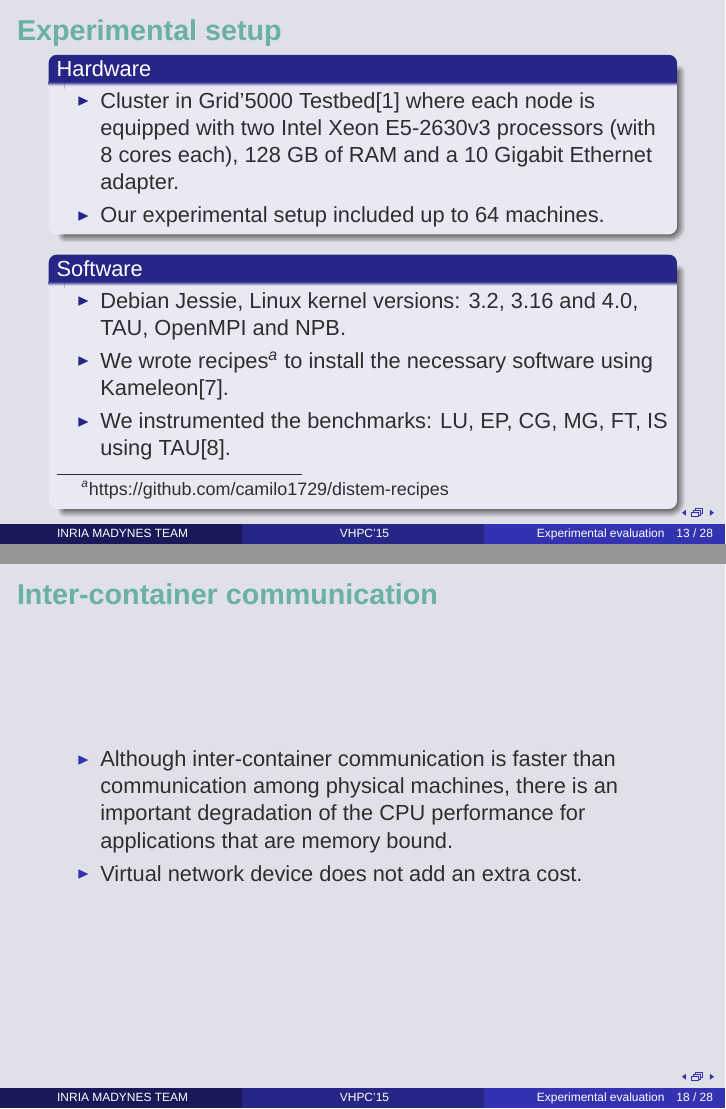
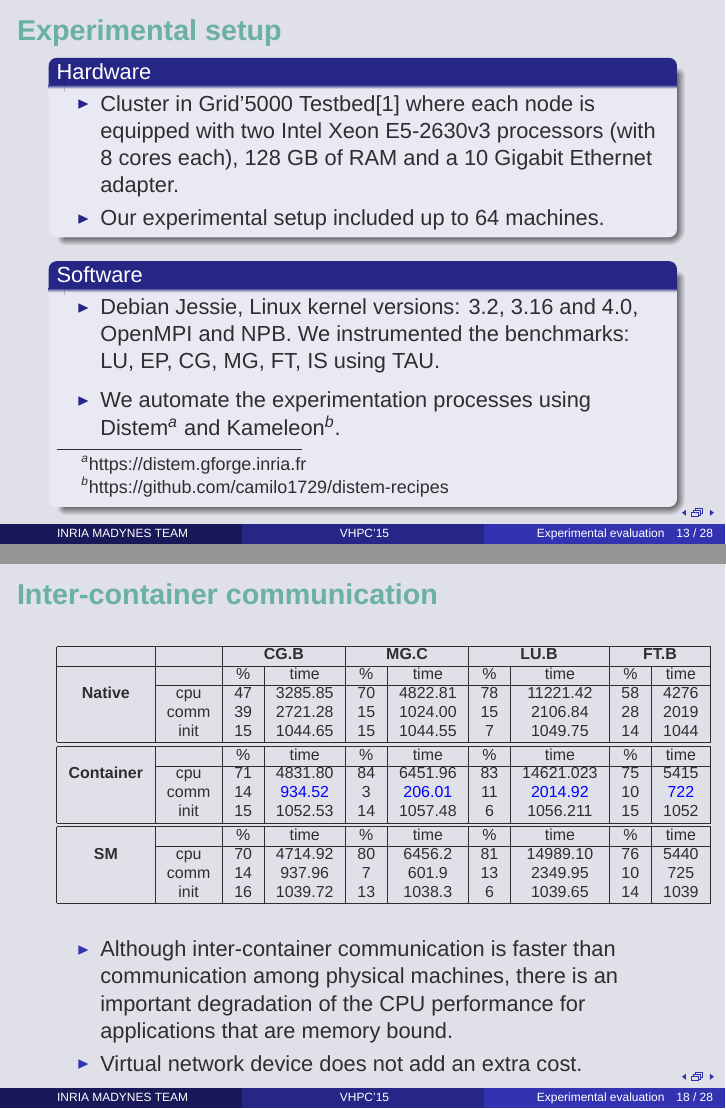
Before and after one commit to camilo1729/distem-expe, LaTeX slides (vhpc_2015/container_hpc.tex, which reads vhpc_2015/inter-container-table.tex): pages 13 and 18 of 28, joined at a grey line. Compiled offline with XeLaTeX; a missing font is replaced by an installed copy or a similar font; a LaTeX package or settings file that is missing is left out.

Commit message:
version 0.1 VHPC'15 presentation

```diff
--- a/vhpc_2015/container_hpc.tex
+++ b/vhpc_2015/container_hpc.tex
@@ -22,6 +22,7 @@
 \usepackage{fontspec}
 \usepackage{graphicx}
 \usepackage{subcaption}
+\usepackage{color}
 \newminted{ruby}{fontsize=\scriptsize}
 \usepackage{./theme/beamerthemeCristian}
 \usepackage[nocolor]{./theme/beamerAlvinMacros}
@@ -184,14 +185,17 @@ a 10 Gigabit Ethernet adapter.
 
 \begin{block}{Software}
 \begin{itemize}
-\item Debian Jessie, Linux kernel versions: 3.2, 3.16 and 4.0, TAU, OpenMPI and NPB.
-\item We wrote recipes\footnote{https://github.com/camilo1729/distem-recipes} to install the necessary software using
-Kameleon\cite{Ruiz:2015:RSA:2723872.2723883}.
-\item We instrumented the benchmarks: LU, EP, CG, MG, FT, IS using TAU\cite{Shende06thetau}.
+\item Debian Jessie, Linux kernel versions: 3.2, 3.16 and 4.0, OpenMPI and NPB.
+We instrumented the benchmarks: LU, EP, CG, MG, FT, IS using TAU.
+\end{itemize}
+\begin{itemize}
+\item We automate the experimentation processes using Distem\footnote{https://distem.gforge.inria.fr}
+  and Kameleon\footnote{https://github.com/camilo1729/distem-recipes}.
 \end{itemize}
 \end{block}
 \end{frame}
 
+
 \begin{frame}[label=sec-3-2]{Network setup}
 \begin{itemize}
 \item \alert{Veth pair + Linux brigde}
--- /dev/null
+++ b/vhpc_2015/inter-container-table.tex
@@ -0,0 +1,23 @@
+\begin{tabular}{ |c|c|c|c|c|c|c|c|c|c|}
+\hline
+&  & \multicolumn{2}{|c|}{{\bf CG.B}} & \multicolumn{2}{|c|}{{\bf MG.C}} & \multicolumn{2}{|c|}{{\bf LU.B}} & \multicolumn{2}{|c|}{{\bf FT.B}}\\
+\hline
+\multirow{3}{*}{{\bf Native}} & & \% & time& \% & time& \% & time& \% & time\\
+\cline{2-10}
+& cpu& 47 & 3285.85& 70 & 4822.81& 78 & 11221.42& 58 & 4276\\
+& comm& 39 & 2721.28& 15 & 1024.00& 15 & 2106.84& 28 & 2019\\
+& init& 15 & 1044.65& 15 & 1044.55& 7 & 1049.75& 14 & 1044\\
+\hline \hline
+\multirow{3}{*}{{\bf Container}} & & \% & time& \% & time& \% & time& \% & time\\
+\cline{2-10}
+& cpu& 71 & 4831.80& 84 & 6451.96& 83 & 14621.023& 75 & 5415\\
+& comm& 14 & \color{blue}{934.52} & 3 & \color{blue}{206.01} & 11 & \color{blue}{2014.92} & 10 & \color{blue}{722}\\
+& init& 15 & 1052.53& 14 & 1057.48& 6 & 1056.211& 15 & 1052\\
+\hline \hline
+\multirow{3}{*}{{\bf SM}} & & \% & time& \% & time& \% & time& \% & time\\
+\cline{2-10}
+& cpu& 70 & 4714.92& 80 & 6456.2& 81 & 14989.10& 76 & 5440\\
+& comm& 14 & 937.96& 7 & 601.9& 13 & 2349.95& 10 & 725\\
+& init& 16 & 1039.72& 13 & 1038.3& 6 & 1039.65& 14 & 1039\\
+\hline
+\end{tabular}
```
Also changed, not shown: vhpc_2015/figures/execution_time-tso-40.pdf, vhpc_2015/figures/inter-container-isC.pdf, vhpc_2015/figures/inter-container-mgC.pdf, vhpc_2015/figures/veth_overhead-tso-cgB.pdf, vhpc_2015/figures/veth_overhead-tso-ftB.pdf, vhpc_2015/container_hpc.tex (22 more changed lines), 1 other file.
